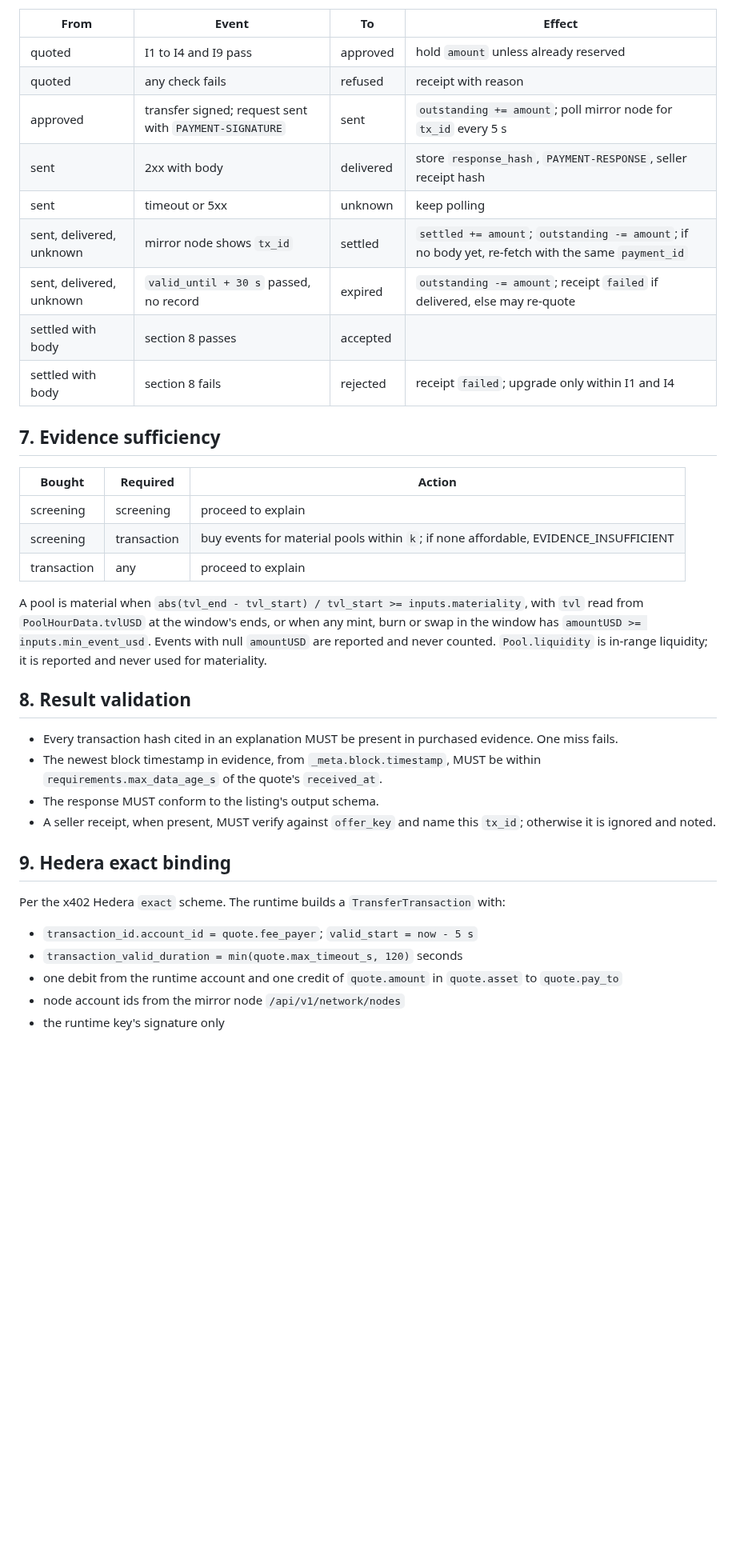
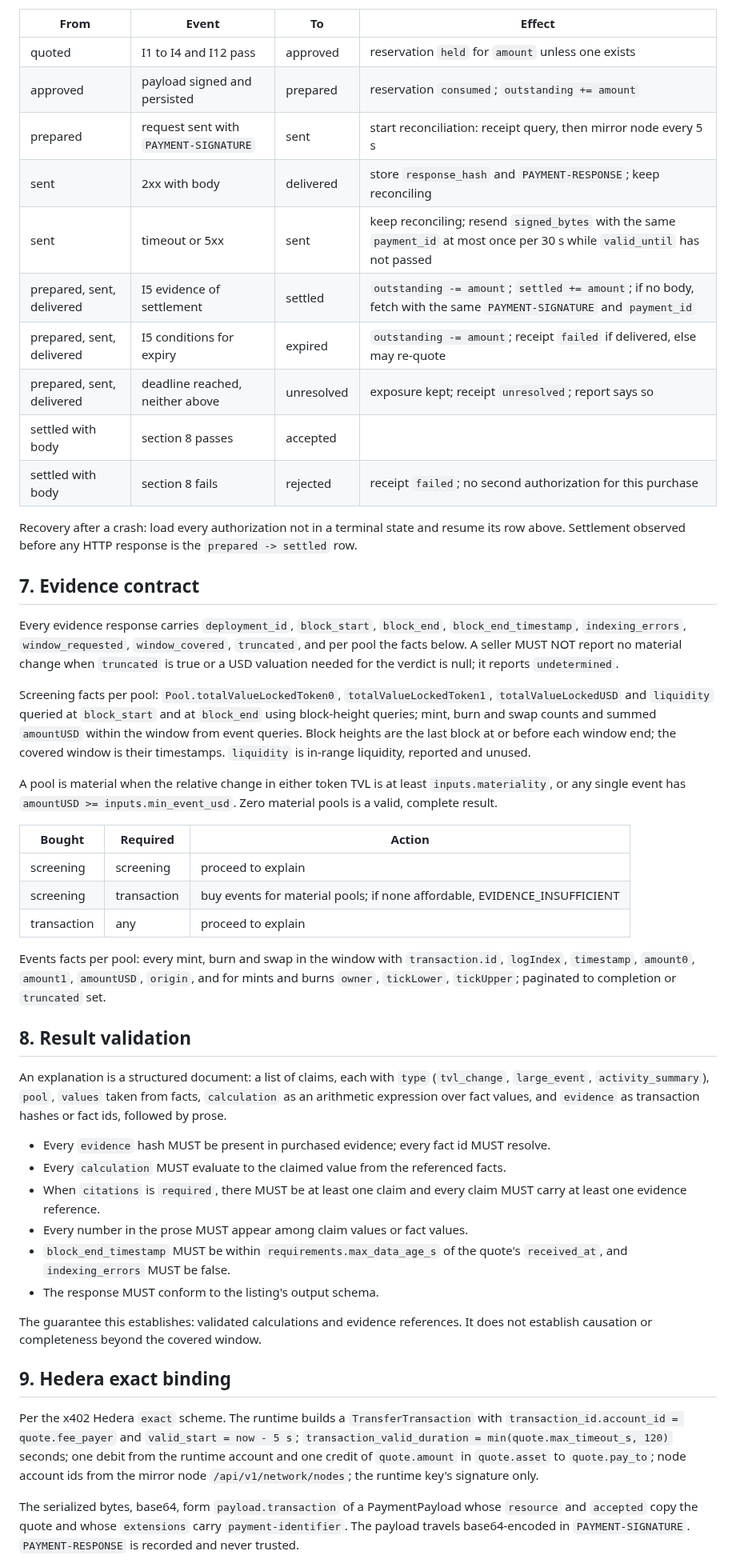
Before and after one commit to mandate-run/mandate, a Markdown page: docs/spec.md, the part around one of its changes. Shown at 80% size. Rendered like a GitHub page; blank space fills up the shorter version.

Commit message:
docs: spec v0.3 coverage, recovery, evidence
- Coverage bound, per-payment cap in feasibility
- Persist before send; ledger-only settlement
- Structured claims; service and audit budgets

```diff
--- a/docs/spec.md
+++ b/docs/spec.md
@@ -128,39 +140,50 @@ The chosen plan with both numbers, and every rejected plan with its reason, MUST
 | From | Event | To | Effect |
 |---|---|---|---|
-| quoted | I1 to I4 and I9 pass | approved | hold `amount` unless already reserved |
-| quoted | any check fails | refused | receipt with reason |
-| approved | transfer signed; request sent with `PAYMENT-SIGNATURE` | sent | `outstanding += amount`; poll mirror node for `tx_id` every 5 s |
-| sent | 2xx with body | delivered | store `response_hash`, `PAYMENT-RESPONSE`, seller receipt hash |
-| sent | timeout or 5xx | unknown | keep polling |
-| sent, delivered, unknown | mirror node shows `tx_id` | settled | `settled += amount`; `outstanding -= amount`; if no body yet, re-fetch with the same `payment_id` |
-| sent, delivered, unknown | `valid_until + 30 s` passed, no record | expired | `outstanding -= amount`; receipt `failed` if delivered, else may re-quote |
+| quoted | I1 to I4 and I12 pass | approved | reservation `held` for `amount` unless one exists |
+| approved | payload signed and persisted | prepared | reservation `consumed`; `outstanding += amount` |
+| prepared | request sent with `PAYMENT-SIGNATURE` | sent | start reconciliation: receipt query, then mirror node every 5 s |
+| sent | 2xx with body | delivered | store `response_hash` and `PAYMENT-RESPONSE`; keep reconciling |
+| sent | timeout or 5xx | sent | keep reconciling; resend `signed_bytes` with the same `payment_id` at most once per 30 s while `valid_until` has not passed |
+| prepared, sent, delivered | I5 evidence of settlement | settled | `outstanding -= amount`; `settled += amount`; if no body, fetch with the same `PAYMENT-SIGNATURE` and `payment_id` |
+| prepared, sent, delivered | I5 conditions for expiry | expired | `outstanding -= amount`; receipt `failed` if delivered, else may re-quote |
+| prepared, sent, delivered | deadline reached, neither above | unresolved | exposure kept; receipt `unresolved`; report says so |
 | settled with body | section 8 passes | accepted | |
-| settled with body | section 8 fails | rejected | receipt `failed`; upgrade only within I1 and I4 |
+| settled with body | section 8 fails | rejected | receipt `failed`; no second authorization for this purchase |
 
-## 7. Evidence sufficiency
+Recovery after a crash: load every authorization not in a terminal state and resume its row above. Settlement observed before any HTTP response is the `prepared -> settled` row.
+
+## 7. Evidence contract
+
+Every evidence response carries `deployment_id`, `block_start`, `block_end`, `block_end_timestamp`, `indexing_errors`, `window_requested`, `window_covered`, `truncated`, and per pool the facts below. A seller MUST NOT report no material change when `truncated` is true or a USD valuation needed for the verdict is null; it reports `undetermined`.
+
+Screening facts per pool: `Pool.totalValueLockedToken0`, `totalValueLockedToken1`, `totalValueLockedUSD` and `liquidity` queried at `block_start` and at `block_end` using block-height queries; mint, burn and swap counts and summed `amountUSD` within the window from event queries. Block heights are the last block at or before each window end; the covered window is their timestamps. `liquidity` is in-range liquidity, reported and unused.
+
+A pool is material when the relative change in either token TVL is at least `inputs.materiality`, or any single event has `amountUSD >= inputs.min_event_usd`. Zero material pools is a valid, complete result.
 
 | Bought | Required | Action |
 |---|---|---|
 | screening | screening | proceed to explain |
-| screening | transaction | buy events for material pools within `k`; if none affordable, EVIDENCE_INSUFFICIENT |
+| screening | transaction | buy events for material pools; if none affordable, EVIDENCE_INSUFFICIENT |
 | transaction | any | proceed to explain |
 
-A pool is material when `abs(tvl_end - tvl_start) / tvl_start >= inputs.materiality`, with `tvl` read from `PoolHourData.tvlUSD` at the window's ends, or when any mint, burn or swap in the window has `amountUSD >= inputs.min_event_usd`. Events with null `amountUSD` are reported and never counted. `Pool.liquidity` is in-range liquidity; it is reported and never used for materiality.
+Events facts per pool: every mint, burn and swap in the window with `transaction.id`, `logIndex`, `timestamp`, `amount0`, `amount1`, `amountUSD`, `origin`, and for mints and burns `owner`, `tickLower`, `tickUpper`; paginated to completion or `truncated` set.
 
 ## 8. Result validation
 
-- Every transaction hash cited in an explanation MUST be present in purchased evidence. One miss fails.
-- The newest block timestamp in evidence, from `_meta.block.timestamp`, MUST be within `requirements.max_data_age_s` of the quote's `received_at`.
+An explanation is a structured document: a list of claims, each with `type` (`tvl_change`, `large_event`, `activity_summary`), `pool`, `values` taken from facts, `calculation` as an arithmetic expression over fact values, and `evidence` as transaction hashes or fact ids, followed by prose.
+
+- Every `evidence` hash MUST be present in purchased evidence; every fact id MUST resolve.
+- Every `calculation` MUST evaluate to the claimed value from the referenced facts.
+- When `citations` is `required`, there MUST be at least one claim and every claim MUST carry at least one evidence reference.
+- Every number in the prose MUST appear among claim values or fact values.
+- `block_end_timestamp` MUST be within `requirements.max_data_age_s` of the quote's `received_at`, and `indexing_errors` MUST be false.
 - The response MUST conform to the listing's output schema.
-- A seller receipt, when present, MUST verify against `offer_key` and name this `tx_id`; otherwise it is ignored and noted.
+
+The guarantee this establishes: validated calculations and evidence references. It does not establish causation or completeness beyond the covered window.
 
 ## 9. Hedera exact binding
 
-Per the x402 Hedera `exact` scheme. The runtime builds a `TransferTransaction` with:
+Per the x402 Hedera `exact` scheme. The runtime builds a `TransferTransaction` with `transaction_id.account_id = quote.fee_payer` and `valid_start = now - 5 s`; `transaction_valid_duration = min(quote.max_timeout_s, 120)` seconds; one debit from the runtime account and one credit of `quote.amount` in `quote.asset` to `quote.pay_to`; node account ids from the mirror node `/api/v1/network/nodes`; the runtime key's signature only.
 
-- `transaction_id.account_id = quote.fee_payer`; `valid_start = now - 5 s`
-- `transaction_valid_duration = min(quote.max_timeout_s, 120)` seconds
-- one debit from the runtime account and one credit of `quote.amount` in `quote.asset` to `quote.pay_to`
-- node account ids from the mirror node `/api/v1/network/nodes`
-- the runtime key's signature only
+The serialized bytes, base64, form `payload.transaction` of a PaymentPayload whose `resource` and `accepted` copy the quote and whose `extensions` carry `payment-identifier`. The payload travels base64-encoded in `PAYMENT-SIGNATURE`. `PAYMENT-RESPONSE` is recorded and never trusted.
 
```
Also changed, not shown: other parts of docs/spec.md (+65 -51 lines).
